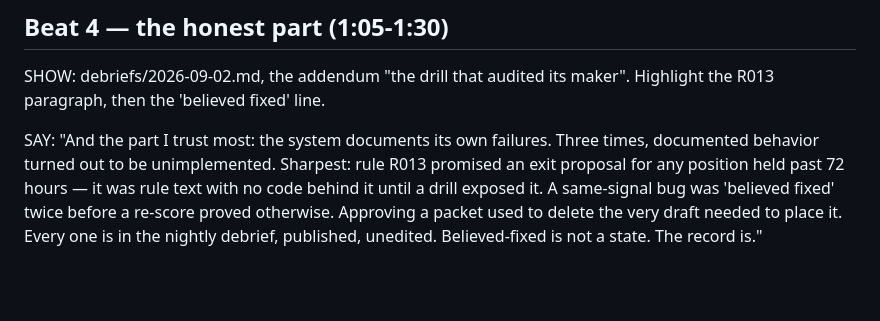
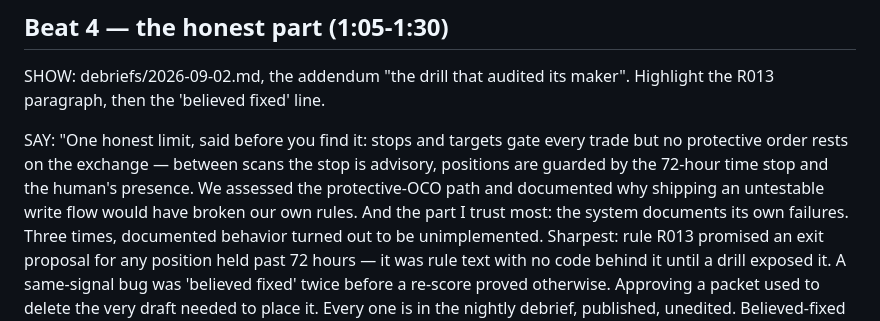
Before and after one commit to Cloakie47/hansei, a Markdown page: docs/demo-script.md, the part around the change. Drawn GitHub-style; blank space fills up the shorter version.

```diff
--- a/docs/demo-script.md
+++ b/docs/demo-script.md
@@ -47,7 +47,12 @@ stay visible forever. The rulebook is the learning, and it is append-only."
 SHOW: debriefs/2026-09-02.md, the addendum "the drill that audited its
 maker". Highlight the R013 paragraph, then the 'believed fixed' line.
 
-SAY: "And the part I trust most: the system documents its own failures.
+SAY: "One honest limit, said before you find it: stops and targets gate
+every trade but no protective order rests on the exchange — between scans
+the stop is advisory, positions are guarded by the 72-hour time stop and
+the human's presence. We assessed the protective-OCO path and documented
+why shipping an untestable write flow would have broken our own rules.
+And the part I trust most: the system documents its own failures.
 Three times, documented behavior turned out to be unimplemented. Sharpest:
 rule R013 promised an exit proposal for any position held past 72 hours —
 it was rule text with no code behind it until a drill exposed it. A
```
Also changed, not shown: README.md (+14 -0 lines), docs/exit-protection-assessment.md (added, +87 -0 lines).
